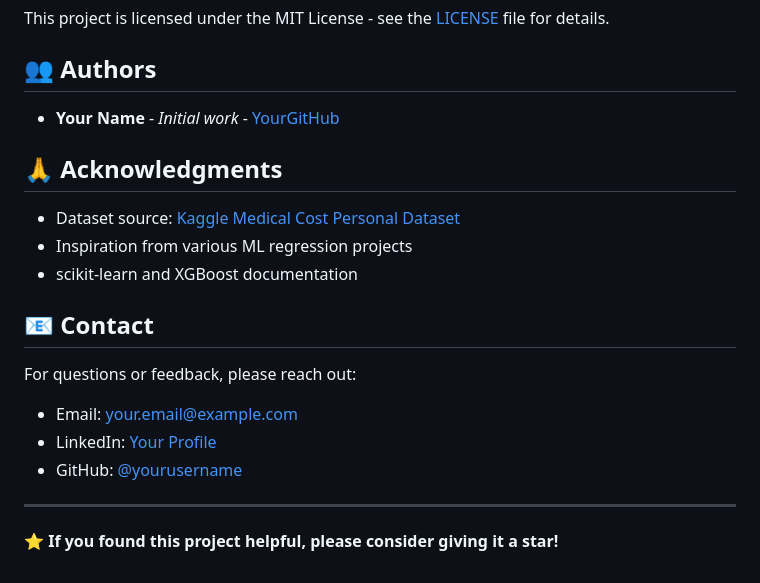
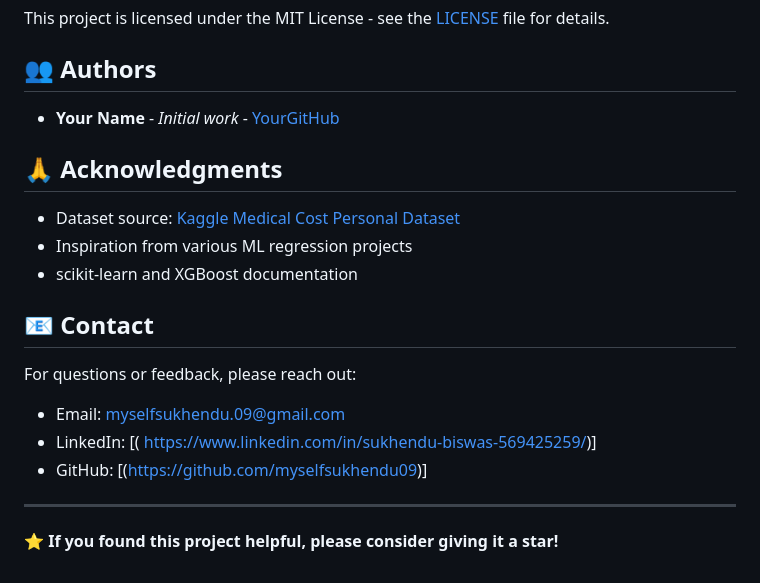
Before and after one commit to myselfsukhendu09/Medical-Insurance-Prediction, a Markdown page: README.md, the part around one of its changes. GitHub-like rendering.

```diff
--- a/README.md
+++ b/README.md
@@ -291,9 +291,9 @@ This project is licensed under the MIT License - see the [LICENSE](LICENSE) file
 ## 📧 Contact
 
 For questions or feedback, please reach out:
-- Email: your.email@example.com
-- LinkedIn: [Your Profile](https://linkedin.com/in/yourprofile)
-- GitHub: [@yourusername](https://github.com/yourusername)
+- Email: myselfsukhendu.09@gmail.com
+- LinkedIn: [( https://www.linkedin.com/in/sukhendu-biswas-569425259/)]
+- GitHub: [(https://github.com/myselfsukhendu09)]
 
 ---
 
```
Also changed, not shown: other parts of README.md (+1 -1 lines).
